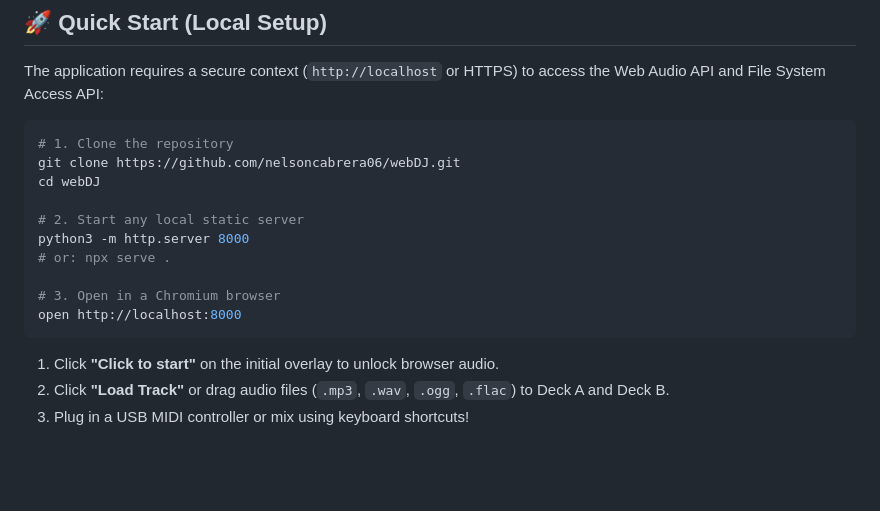
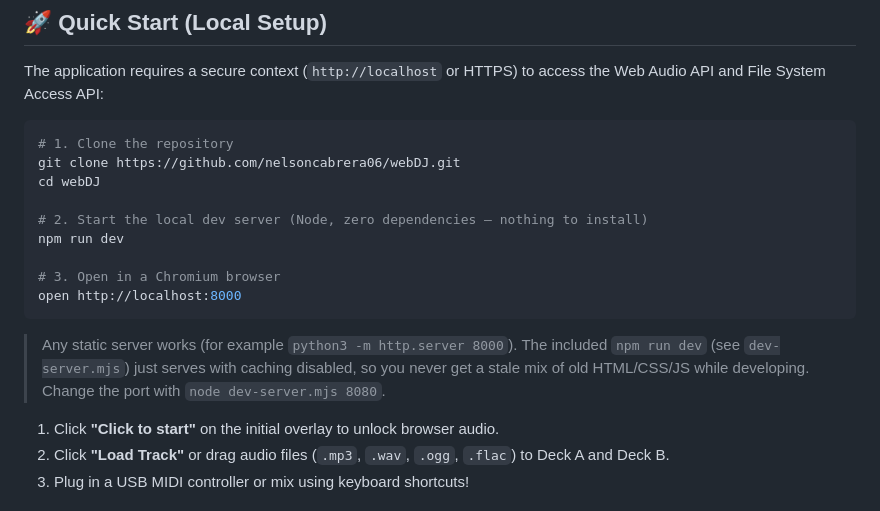
Before and after one commit to nelsoncabrera06/webDJ, a Markdown page: README.md, the part around the change. Drawn GitHub-style; blank space fills up the shorter version.

````diff
--- a/README.md
+++ b/README.md
@@ -48,13 +48,16 @@ The application requires a secure context (`http://localhost` or HTTPS) to acces
 git clone https://github.com/nelsoncabrera06/webDJ.git
 cd webDJ
 
-# 2. Start any local static server
-python3 -m http.server 8000
-# or: npx serve .
+# 2. Start the local dev server (Node, zero dependencies — nothing to install)
+npm run dev
 
 # 3. Open in a Chromium browser
 open http://localhost:8000
 ```
+
+> Any static server works (for example `python3 -m http.server 8000`). The included `npm run dev`
+> (see `dev-server.mjs`) just serves with caching disabled, so you never get a stale mix of
+> old HTML/CSS/JS while developing. Change the port with `node dev-server.mjs 8080`.
 
 1. Click **"Click to start"** on the initial overlay to unlock browser audio.
 2. Click **"Load Track"** or drag audio files (`.mp3`, `.wav`, `.ogg`, `.flac`) to Deck A and Deck B.
````
Also changed, not shown: README.es.md (+6 -3 lines).
